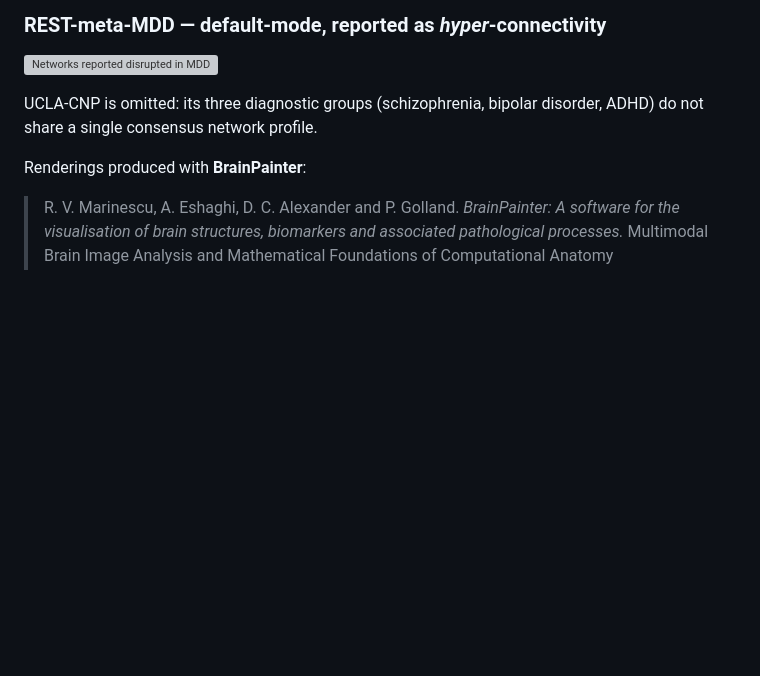
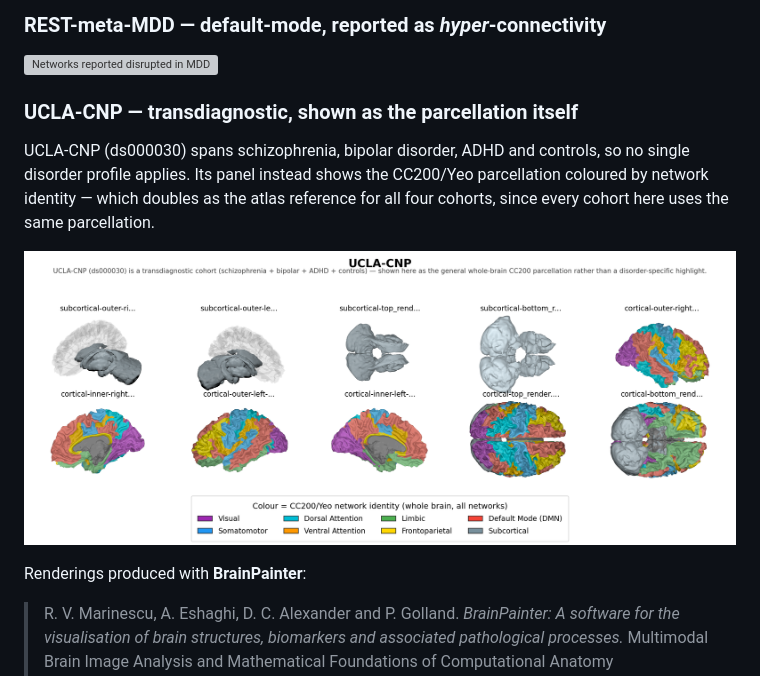
Before and after one commit to r11up/adaptive-graph-learning, a Markdown page: README.md, the part around the change. Drawn GitHub-style; pictures changed too: docs/figures/networks_ucla.png (added); blank space fills up the shorter version; grey boxes are pictures that could not be loaded.

Commit message:
Add the UCLA-CNP panel: the CC200/Yeo parcellation shared by all four cohorts
UCLA-CNP (ds000030) is transdiagnostic — schizophrenia, bipolar disorder and
ADHD alongside controls — so there is no single disorder-specific network
profile to render. Its panel instead shows the CC200/Yeo parcellation coloured
by network identity, which serves as the atlas reference for the whole study
since all four cohorts use the same parcellation.

Distinguished from the other three panels in both the README and the figure
caption, so the different colour semantics are not mistaken for a fourth
disorder ranking.

```diff
--- a/README.md
+++ b/README.md
@@ -202,8 +202,15 @@ no regional prior, and the graph configurations sit at chance
 
 ![Networks reported disrupted in MDD](docs/figures/networks_mdd.png)
 
-UCLA-CNP is omitted: its three diagnostic groups (schizophrenia, bipolar
-disorder, ADHD) do not share a single consensus network profile.
+### UCLA-CNP — transdiagnostic, shown as the parcellation itself
+
+UCLA-CNP (ds000030) spans schizophrenia, bipolar disorder, ADHD and controls,
+so no single disorder profile applies. Its panel instead shows the CC200/Yeo
+parcellation coloured by network identity — which doubles as the atlas
+reference for all four cohorts, since every cohort here uses the same
+parcellation.
+
+![CC200/Yeo parcellation, all networks](docs/figures/networks_ucla.png)
 
 Renderings produced with **BrainPainter**:
 
```
